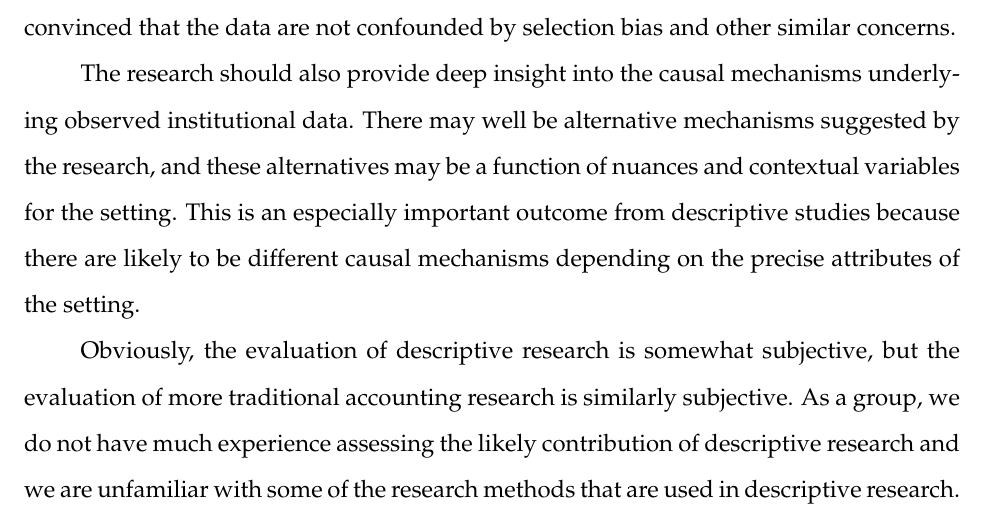
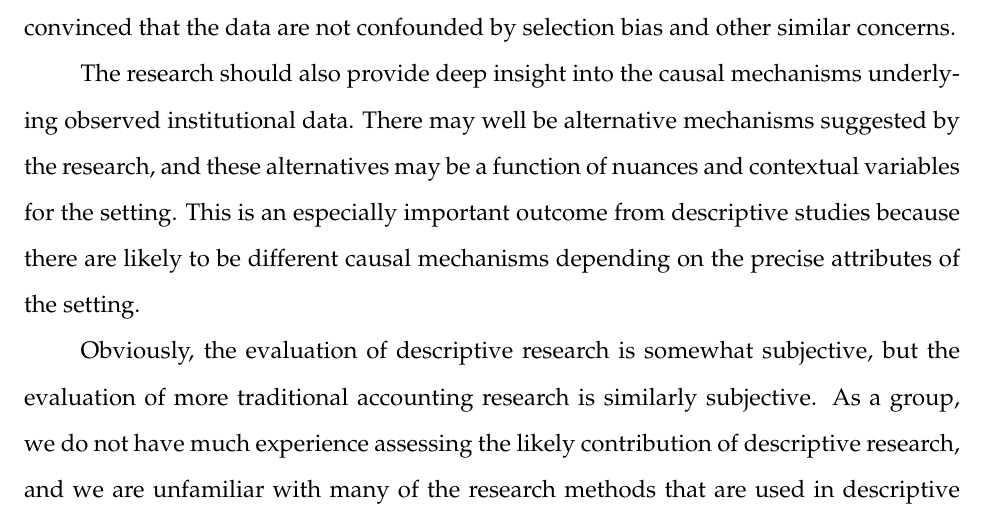
Before and after one commit to iangow/jar_methods, a LaTeX paper (causal_inference.tex): part of page 31 of 62, cut so that both start at the same text. Compiled offline with pdfLaTeX.

Commit message:
Updates from ShareLaTeX

```diff
--- a/causal_inference.tex
+++ b/causal_inference.tex
@@ -774,7 +774,7 @@ There may well be alternative mechanisms suggested by the research, and these al
 This is an especially important outcome from descriptive studies because there are likely to be different causal mechanisms depending on the precise attributes of the setting.
 
 Obviously, the evaluation of descriptive research is somewhat subjective, but the evaluation of more traditional accounting research is similarly subjective.
-As a group, we do not have much experience assessing the likely contribution of descriptive research and we are unfamiliar with some of the research methods that are used in descriptive research.
+As a group, we do not have much experience assessing the likely contribution of descriptive research, and we are unfamiliar with many of the research methods that are used in descriptive research.
 However, given the possibility that descriptive research can help us identify actual causal mechanisms for accounting phenomenon, it would seem that our profession should be willing to use some journal space for high quality descriptive work.
 
 \section{Structural modeling} \label{sec:struct}
```
Also changed, not shown: causal_inference.tex (2 more changed lines).
